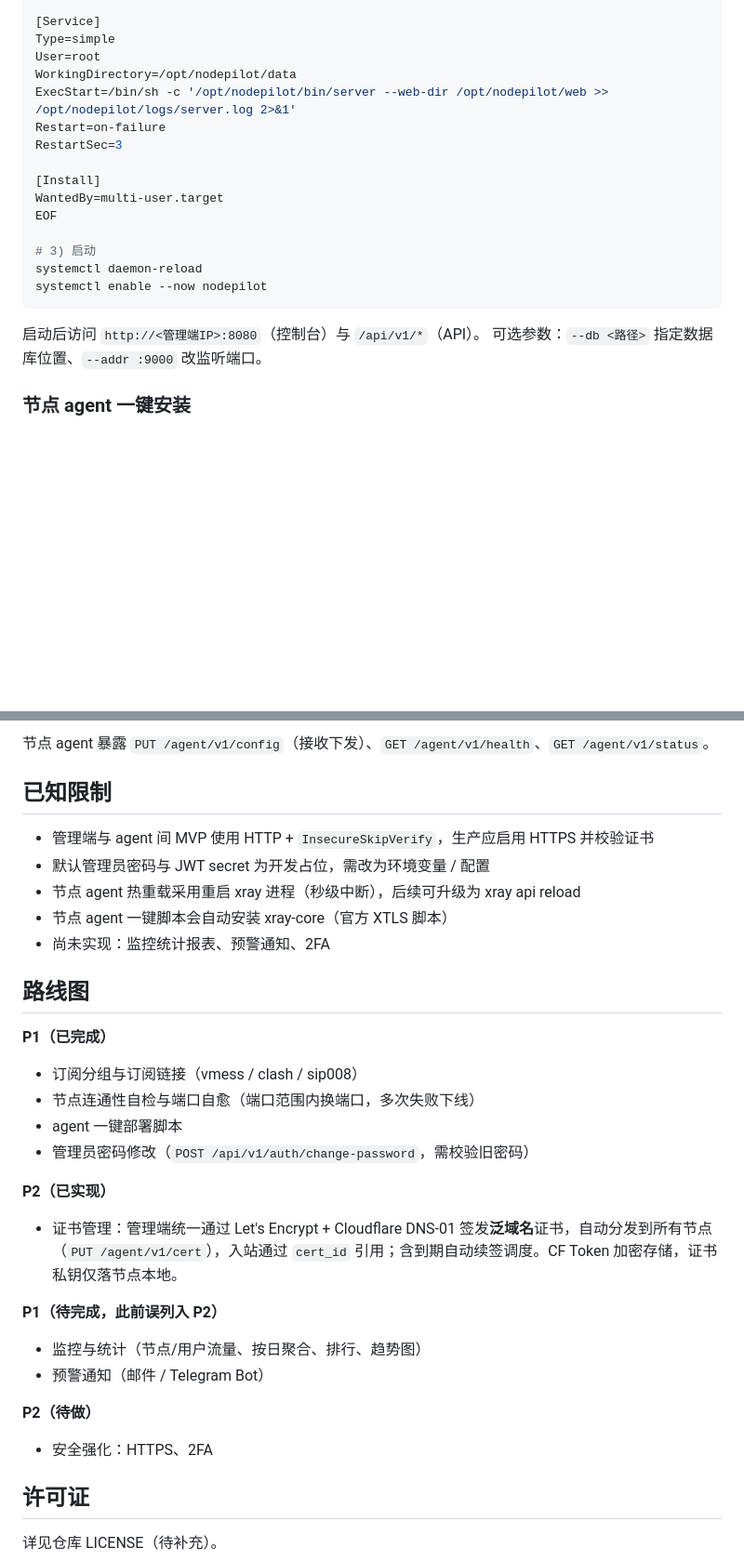
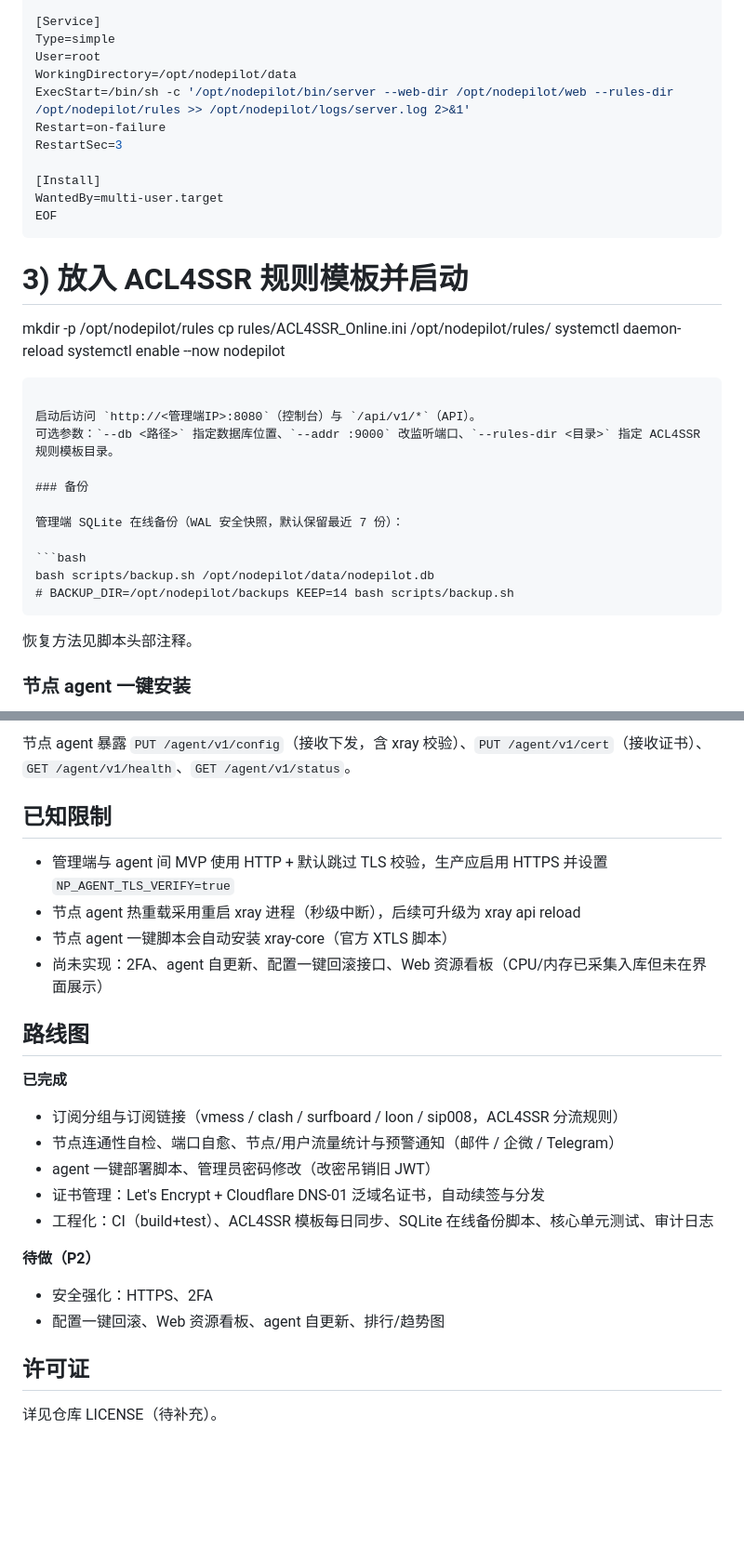
Before and after one commit to lgpay/nodepilot, a Markdown page: README.md, 2 parts joined by grey strips. Shown at 93% size. Rendered like a GitHub page; blank space fills up the shorter version.

````diff
--- a/README.md
+++ b/README.md
@@ -126,21 +141,35 @@ After=network.target
 Type=simple
 User=root
 WorkingDirectory=/opt/nodepilot/data
-ExecStart=/bin/sh -c '/opt/nodepilot/bin/server --web-dir /opt/nodepilot/web >> /opt/nodepilot/logs/server.log 2>&1'
+ExecStart=/bin/sh -c '/opt/nodepilot/bin/server --web-dir /opt/nodepilot/web --rules-dir /opt/nodepilot/rules >> /opt/nodepilot/logs/server.log 2>&1'
 Restart=on-failure
 RestartSec=3
 
 [Install]
 WantedBy=multi-user.target
 EOF
+```
 
-# 3) 启动
+# 3) 放入 ACL4SSR 规则模板并启动
+mkdir -p /opt/nodepilot/rules
+cp rules/ACL4SSR_Online.ini /opt/nodepilot/rules/
 systemctl daemon-reload
 systemctl enable --now nodepilot
 ```
 
 启动后访问 `http://<管理端IP>:8080`（控制台）与 `/api/v1/*`（API）。
-可选参数：`--db <路径>` 指定数据库位置、`--addr :9000` 改监听端口。
+可选参数：`--db <路径>` 指定数据库位置、`--addr :9000` 改监听端口、`--rules-dir <目录>` 指定 ACL4SSR 规则模板目录。
+
+### 备份
+
+管理端 SQLite 在线备份（WAL 安全快照，默认保留最近 7 份）：
+
+```bash
+bash scripts/backup.sh /opt/nodepilot/data/nodepilot.db
+# BACKUP_DIR=/opt/nodepilot/backups KEEP=14 bash scripts/backup.sh
+```
+
+恢复方法见脚本头部注释。
 
 ### 节点 agent 一键安装
 
@@ -177,35 +225,27 @@ NP_SERVER=http://<管理端IP>:8080 NP_TOKEN=<节点TOKEN> NP_NODE_ID=1 \
 
-节点 agent 暴露 `PUT /agent/v1/config`（接收下发）、`GET /agent/v1/health`、`GET /agent/v1/status`。
+节点 agent 暴露 `PUT /agent/v1/config`（接收下发，含 xray 校验）、`PUT /agent/v1/cert`（接收证书）、`GET /agent/v1/health`、`GET /agent/v1/status`。
 
 ## 已知限制
 
-- 管理端与 agent 间 MVP 使用 HTTP + `InsecureSkipVerify`，生产应启用 HTTPS 并校验证书
-- 默认管理员密码与 JWT secret 为开发占位，需改为环境变量 / 配置
+- 管理端与 agent 间 MVP 使用 HTTP + 默认跳过 TLS 校验，生产应启用 HTTPS 并设置 `NP_AGENT_TLS_VERIFY=true`
 - 节点 agent 热重载采用重启 xray 进程（秒级中断），后续可升级为 xray api reload
 - 节点 agent 一键脚本会自动安装 xray-core（官方 XTLS 脚本）
-- 尚未实现：监控统计报表、预警通知、2FA
+- 尚未实现：2FA、agent 自更新、配置一键回滚接口、Web 资源看板（CPU/内存已采集入库但未在界面展示）
 
 ## 路线图
 
-**P1（已完成）**
+**已完成**
 
-- 订阅分组与订阅链接（vmess / clash / sip008）
-- 节点连通性自检与端口自愈（端口范围内换端口，多次失败下线）
-- agent 一键部署脚本
-- 管理员密码修改（`POST /api/v1/auth/change-password`，需校验旧密码）
+- 订阅分组与订阅链接（vmess / clash / surfboard / loon / sip008，ACL4SSR 分流规则）
+- 节点连通性自检、端口自愈、节点/用户流量统计与预警通知（邮件 / 企微 / Telegram）
+- agent 一键部署脚本、管理员密码修改（改密吊销旧 JWT）
+- 证书管理：Let's Encrypt + Cloudflare DNS-01 泛域名证书，自动续签与分发
+- 工程化：CI（build+test）、ACL4SSR 模板每日同步、SQLite 在线备份脚本、核心单元测试、审计日志
 
-**P2（已实现）**
-
-- 证书管理：管理端统一通过 Let's Encrypt + Cloudflare DNS-01 签发**泛域名**证书，自动分发到所有节点（`PUT /agent/v1/cert`），入站通过 `cert_id` 引用；含到期自动续签调度。CF Token 加密存储，证书私钥仅落节点本地。
-
-**P1（待完成，此前误列入 P2）**
-
-- 监控与统计（节点/用户流量、按日聚合、排行、趋势图）
-- 预警通知（邮件 / Telegram Bot）
-
-**P2（待做）**
+**待做（P2）**
 
 - 安全强化：HTTPS、2FA
+- 配置一键回滚、Web 资源看板、agent 自更新、排行/趋势图
 
 ## 许可证
 
````
Also changed, not shown: other parts of README.md (+53 -19 lines).
